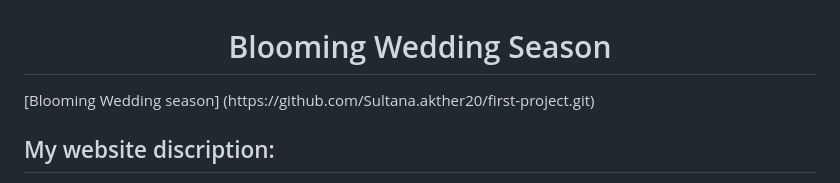
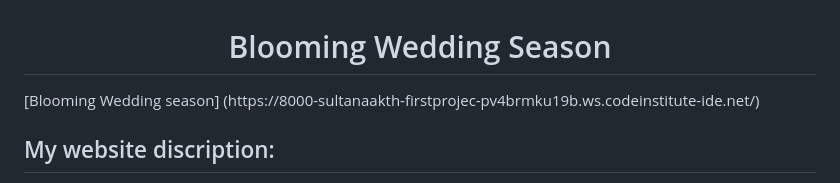
Before and after one commit to Sultana-akther20/first-project, a Markdown page: README.md, the part around the change. Rendered like a GitHub page.

Commit message:
git commit

```diff
--- a/README.md
+++ b/README.md
@@ -1,5 +1,5 @@
 <h1 align="center"> Blooming Wedding Season</h1>
-[Blooming Wedding season] (https://github.com/Sultana.akther20/first-project.git)
+[Blooming Wedding season] (https://8000-sultanaakth-firstprojec-pv4brmku19b.ws.codeinstitute-ide.net/)
 <h2>My website discription:</h2>
 my website is for marketing. I have designed it for range of devices. I have make it for wedding planners, brides, grooms, bridesmade, organizations, for small parties, parents etc, who are tring to organize the different parties and wants to get everything in one place, for them. if they sign up to our website as a member, the will get a 10% discount. To make a booking they have to fill the form and they can give us feedback, so we can improve.
 
```
